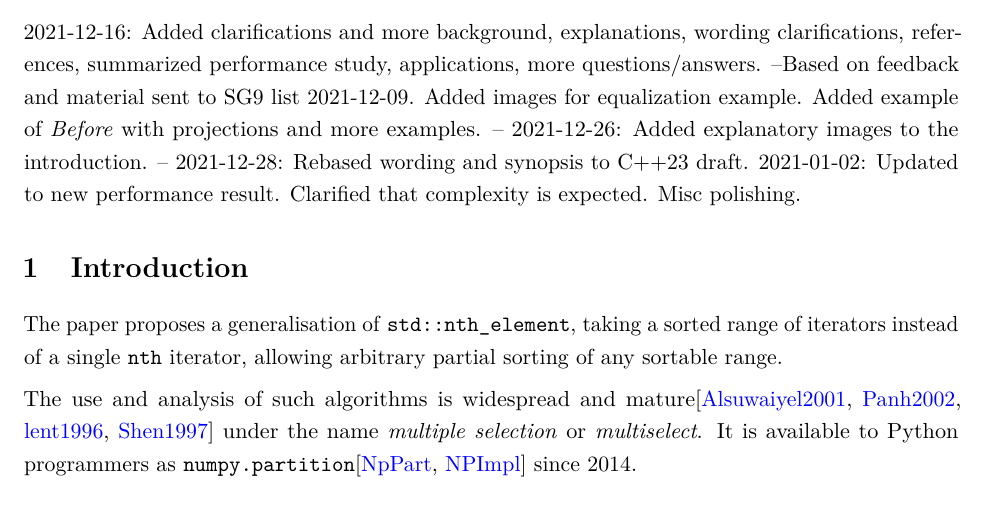
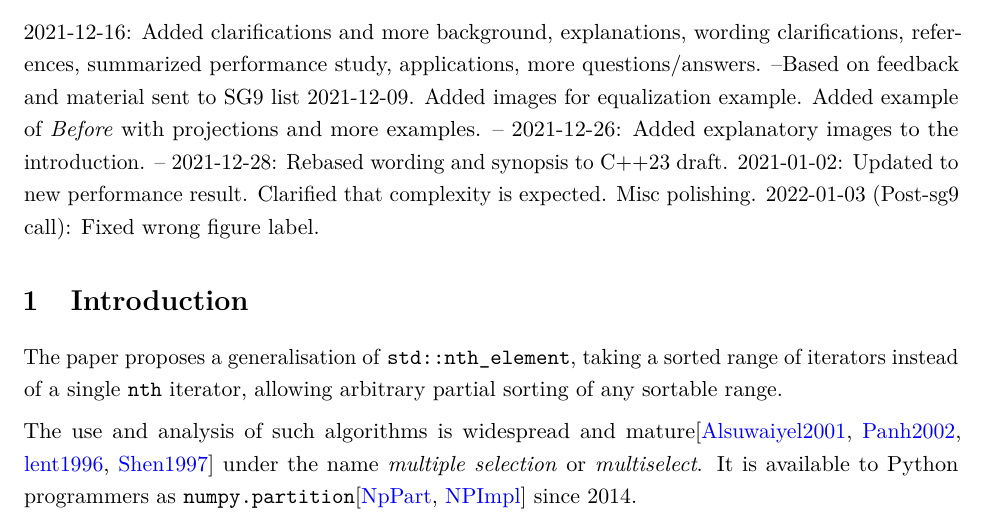
Before and after one commit to jmlundberg/p2375, a LaTeX book (draft_lundberg_nth_elements.tex): part of page 2 of 16, cut so that both start at the same text. Compiled offline with pdfLaTeX.

Commit message:
fixed wrong figure label (description in text was correct)

```diff
--- a/draft_lundberg_nth_elements.tex
+++ b/draft_lundberg_nth_elements.tex
@@ -77,7 +77,7 @@ The use and analysis of such algorithms is widespread and mature\cite{Alsuwaiyel
 
 2021-12-16: Added clarifications and more background, explanations, wording clarifications, references, summarized performance study, applications, more questions/answers. --Based on feedback and material sent to SG9 list 2021-12-09. Added images for equalization example. Added example of \emph{Before} with projections and more examples. --
 2021-12-26: Added explanatory images to the introduction. --
-2021-12-28: Rebased wording and synopsis to C++23 draft. 2021-01-02: Updated to new performance result. Clarified that complexity is expected. Misc polishing.
+2021-12-28: Rebased wording and synopsis to C++23 draft. 2021-01-02: Updated to new performance result. Clarified that complexity is expected. Misc polishing. 2022-01-03 (Post-sg9 call): Fixed wrong figure label.
 
 \section{Introduction}
 The paper proposes a generalisation of \tcode{std::nth_element}, taking a sorted range of iterators instead of a single \tcode{nth} iterator, allowing arbitrary partial sorting of any sortable range.
```
Also changed, not shown: plotting/images/mqs_med3_equi_speed_for_n_vs_sort.png, draft_lundberg_nth_elements.tex (2 more changed lines).
